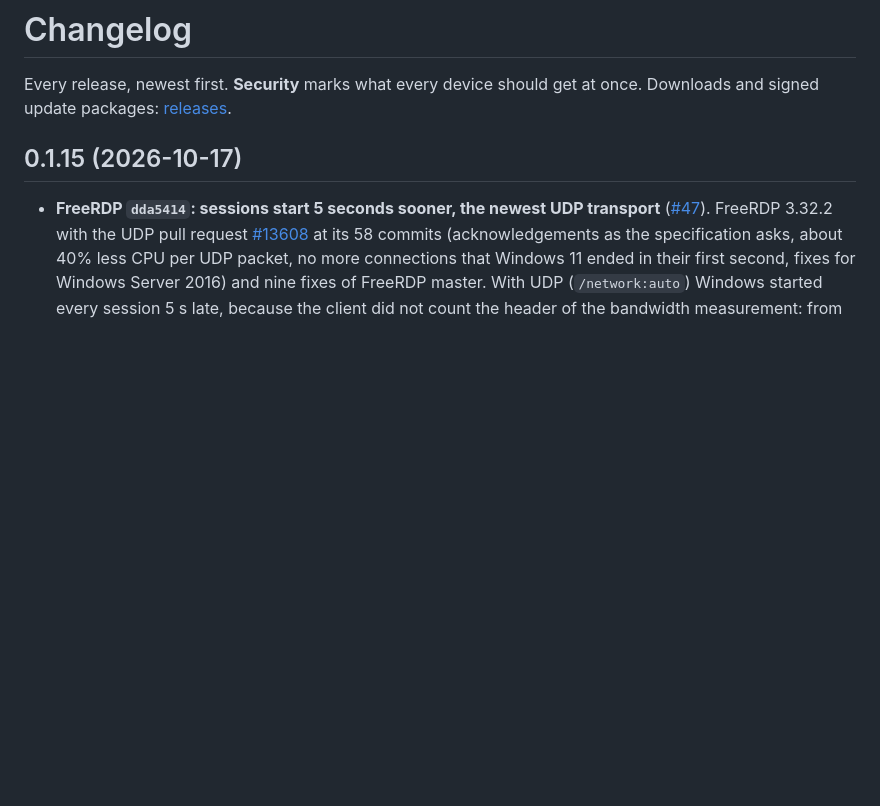
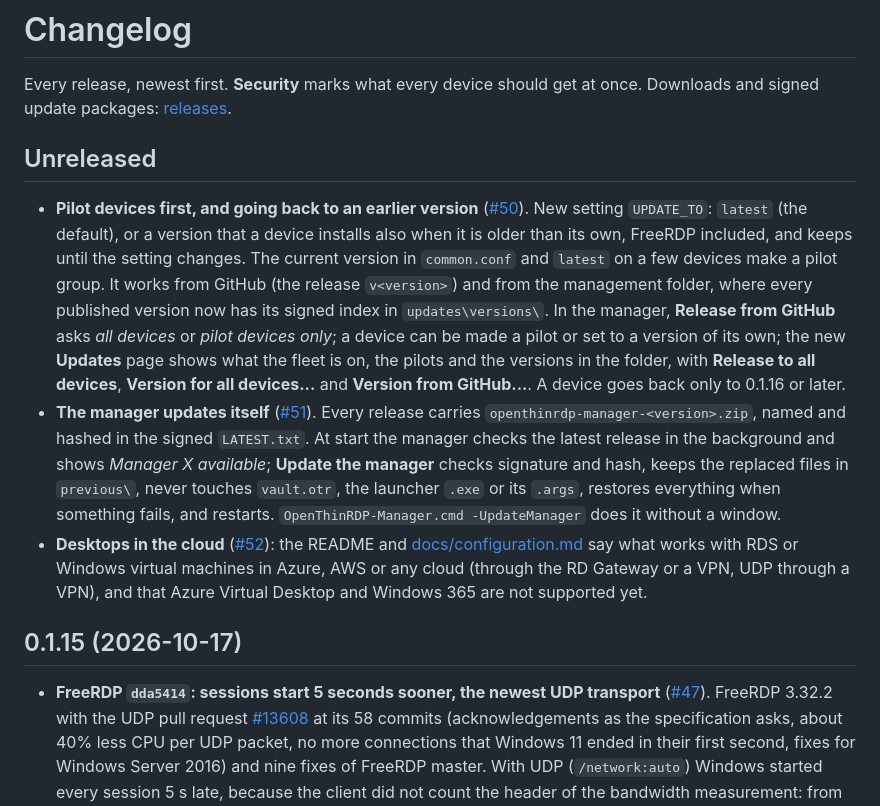
Before and after one commit to Ceschi-ops/openthinrdp, a Markdown page: CHANGELOG.md, the part around the change. GitHub-like rendering; blank space fills up the shorter version.

Commit message:
CHANGELOG: pilot devices, going back, manager self-update, cloud docs

```diff
--- a/CHANGELOG.md
+++ b/CHANGELOG.md
@@ -2,6 +2,26 @@
 
 Every release, newest first. **Security** marks what every device should get at once.
 Downloads and signed update packages: [releases](https://github.com/OpenThinRdp/openthinrdp/releases).
+
+## Unreleased
+
+- **Pilot devices first, and going back to an earlier version** ([#50](https://github.com/OpenThinRdp/openthinrdp/issues/50)).
+  New setting `UPDATE_TO`: `latest` (the default), or a version that a device installs also when it is older than its
+  own, FreeRDP included, and keeps until the setting changes. The current version in `common.conf` and `latest` on a
+  few devices make a pilot group. It works from GitHub (the release `v<version>`) and from the management folder,
+  where every published version now has its signed index in `updates\versions\`. In the manager, **Release from
+  GitHub** asks *all devices* or *pilot devices only*; a device can be made a pilot or set to a version of its own; the
+  new **Updates** page shows what the fleet is on, the pilots and the versions in the folder, with **Release to all
+  devices**, **Version for all devices...** and **Version from GitHub...**. A device goes back only to 0.1.16 or later.
+- **The manager updates itself** ([#51](https://github.com/OpenThinRdp/openthinrdp/issues/51)). Every release carries
+  `openthinrdp-manager-<version>.zip`, named and hashed in the signed `LATEST.txt`. At start the manager checks the
+  latest release in the background and shows *Manager X available*; **Update the manager** checks signature and hash,
+  keeps the replaced files in `previous\`, never touches `vault.otr`, the launcher `.exe` or its `.args`, restores
+  everything when something fails, and restarts. `OpenThinRDP-Manager.cmd -UpdateManager` does it without a window.
+- **Desktops in the cloud** ([#52](https://github.com/OpenThinRdp/openthinrdp/issues/52)): the README and
+  [docs/configuration.md](docs/configuration.md#desktops-in-the-cloud) say what works with RDS or Windows virtual
+  machines in Azure, AWS or any cloud (through the RD Gateway or a VPN, UDP through a VPN), and that Azure Virtual
+  Desktop and Windows 365 are not supported yet.
 
 ## 0.1.15 (2026-10-17)
 
```
